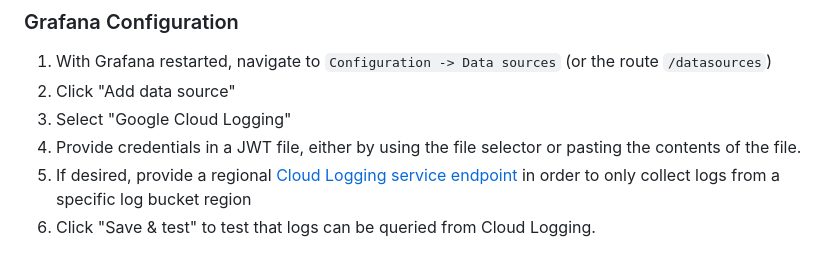
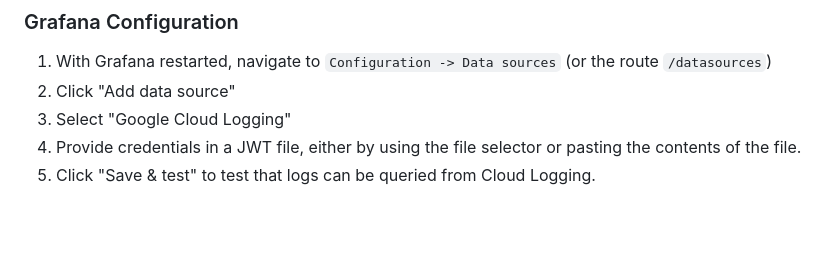
Before and after one commit to GoogleCloudPlatform/cloud-logging-data-source-plugin, a Markdown page: README.md, the part around one of its changes. Drawn GitHub-style; blank space fills up the shorter version.

```diff
--- a/README.md
+++ b/README.md
@@ -37,8 +37,7 @@ If you host Grafana on a GCE VM, you can also use the [Compute Engine service ac
 2. Click "Add data source"
 3. Select "Google Cloud Logging"
 4. Provide credentials in a JWT file, either by using the file selector or pasting the contents of the file.
-5. If desired, provide a regional [Cloud Logging service endpoint](https://cloud.google.com/vpc/docs/regional-service-endpoints#cloud-logging) in order to only collect logs from a specific log bucket region
-6. Click "Save & test" to test that logs can be queried from Cloud Logging.
+5. Click "Save & test" to test that logs can be queried from Cloud Logging.
 
 ![image info](https://github.com/GoogleCloudPlatform/cloud-logging-data-source-plugin/blob/main/src/img/cloud_logging_config.png?raw=true)
 
```
Also changed, not shown: other parts of README.md (+24 -0 lines), src/img/template_query_vars.png (added), src/img/template_vars.png (added), 15 other files.
